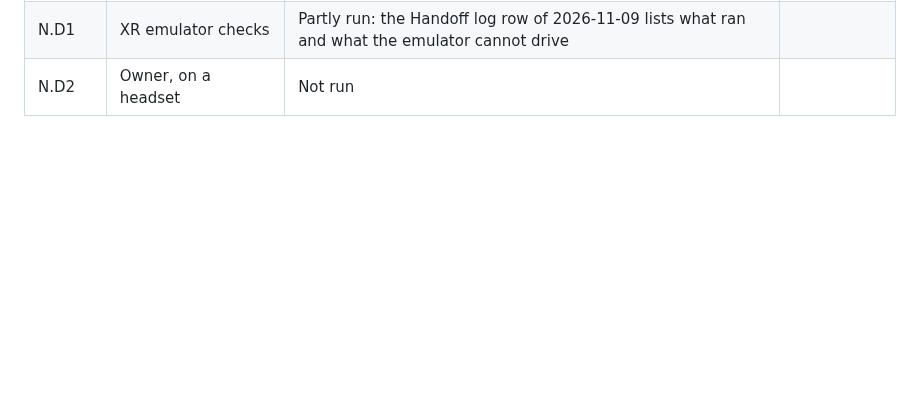
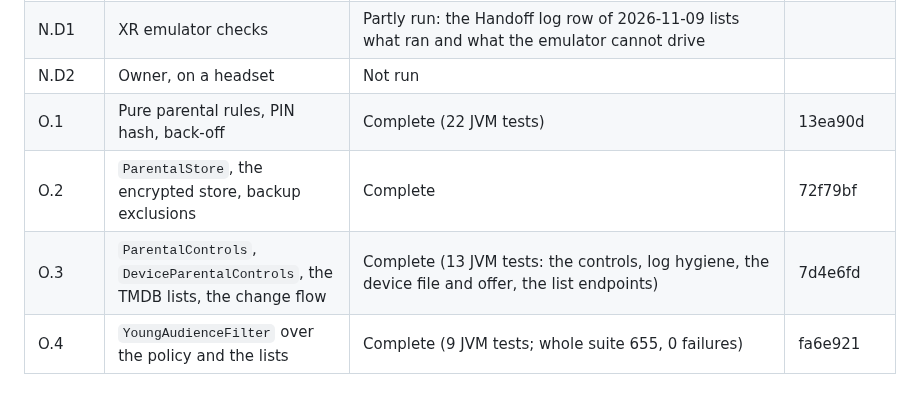
Before and after one commit to Ju-Long/Edendale, a Markdown page: ENHANCEMENT.md, the part around one of its changes. Rendered like a GitHub page; blank space fills up the shorter version.

```diff
--- a/ENHANCEMENT.md
+++ b/ENHANCEMENT.md
@@ -1167,3 +1170,7 @@ H.9.1, H.10.1, H.12.1, I.2.1, and I.3.1.
 | N.11 | README and this file | Complete | |
 | N.D1 | XR emulator checks | Partly run: the Handoff log row of 2026-11-09 lists what ran and what the emulator cannot drive | |
 | N.D2 | Owner, on a headset | Not run | |
+| O.1 | Pure parental rules, PIN hash, back-off | Complete (22 JVM tests) | 13ea90d |
+| O.2 | `ParentalStore`, the encrypted store, backup exclusions | Complete | 72f79bf |
+| O.3 | `ParentalControls`, `DeviceParentalControls`, the TMDB lists, the change flow | Complete (13 JVM tests: the controls, log hygiene, the device file and offer, the list endpoints) | 7d4e6fd |
+| O.4 | `YoungAudienceFilter` over the policy and the lists | Complete (9 JVM tests; whole suite 655, 0 failures) | fa6e921 |
```
Also changed, not shown: other parts of ENHANCEMENT.md (+7 -4 lines).
